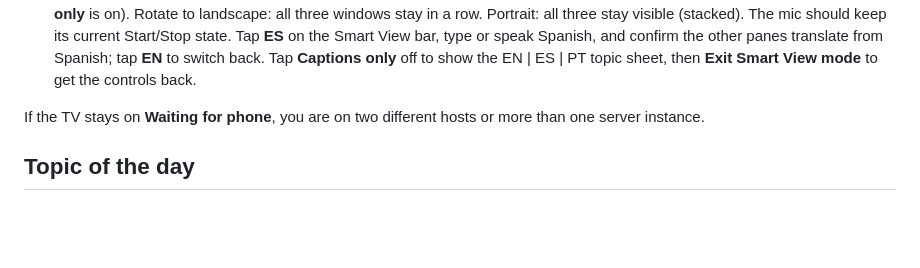
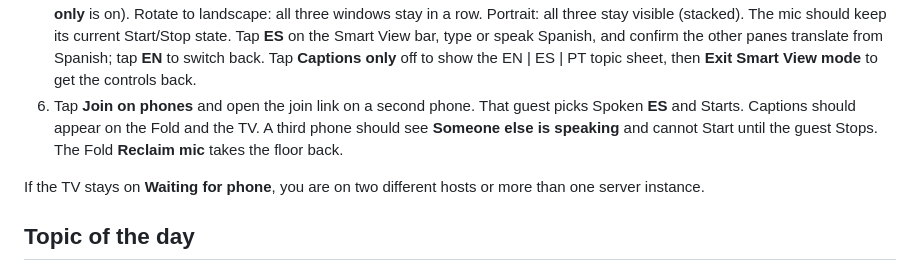
Before and after one commit to freddyja/fire-fellowship-captions, a Markdown page: README.md, the part around the change. Rendered like a GitHub page; blank space fills up the shorter version.

Commit message:
Document a brothers-join dry run on the meeting-night checklist.
Co-authored-by: freddyja <freddyja@users.noreply.github.com>

```diff
--- a/README.md
+++ b/README.md
@@ -226,6 +226,7 @@ The script checks:
 3. Type `Welcome brothers. Thank you for coming tonight. Let us begin.` on the Fold (or speak). Confirm captions on the TV.
 4. Status pills: Fold shows **TV connected**; TV shows **Phone connected**.
 5. On the Fold, tap **Smart View mode**. The phone should switch to the EN/ES/PT caption windows (topic hidden while **Captions only** is on). Rotate to landscape: all three windows stay in a row. Portrait: all three stay visible (stacked). The mic should keep its current Start/Stop state. Tap **ES** on the Smart View bar, type or speak Spanish, and confirm the other panes translate from Spanish; tap **EN** to switch back. Tap **Captions only** off to show the EN | ES | PT topic sheet, then **Exit Smart View mode** to get the controls back.
+6. Tap **Join on phones** and open the join link on a second phone. That guest picks Spoken **ES** and Starts. Captions should appear on the Fold and the TV. A third phone should see **Someone else is speaking** and cannot Start until the guest Stops. The Fold **Reclaim mic** takes the floor back.
 
 If the TV stays on **Waiting for phone**, you are on two different hosts or more than one server instance.
 
```
